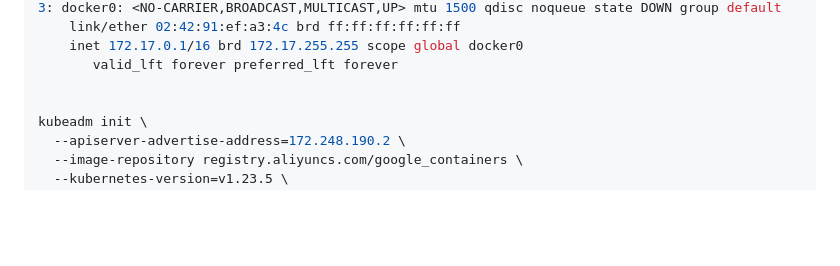
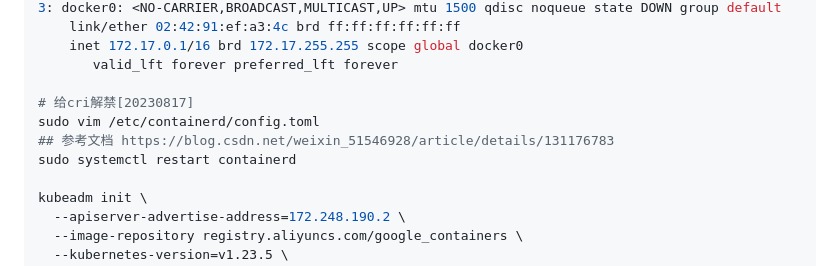
Before and after one commit to Gnoloayoul/JGEBCamp, a Markdown page: k8s 集群搭建.md, the part around the change. GitHub-like rendering; blank space fills up the shorter version.

Commit message:
20230817 k8s 还没起来

```diff
--- a/k8s 集群搭建.md
+++ b/k8s 集群搭建.md
@@ -127,6 +127,10 @@ root@node:~# ip a
     inet 172.17.0.1/16 brd 172.17.255.255 scope global docker0
        valid_lft forever preferred_lft forever
 
+# 给cri解禁[20230817]
+sudo vim /etc/containerd/config.toml
+## 参考文档 https://blog.csdn.net/weixin_51546928/article/details/131176783
+sudo systemctl restart containerd
 
 kubeadm init \
   --apiserver-advertise-address=172.248.190.2 \
```
